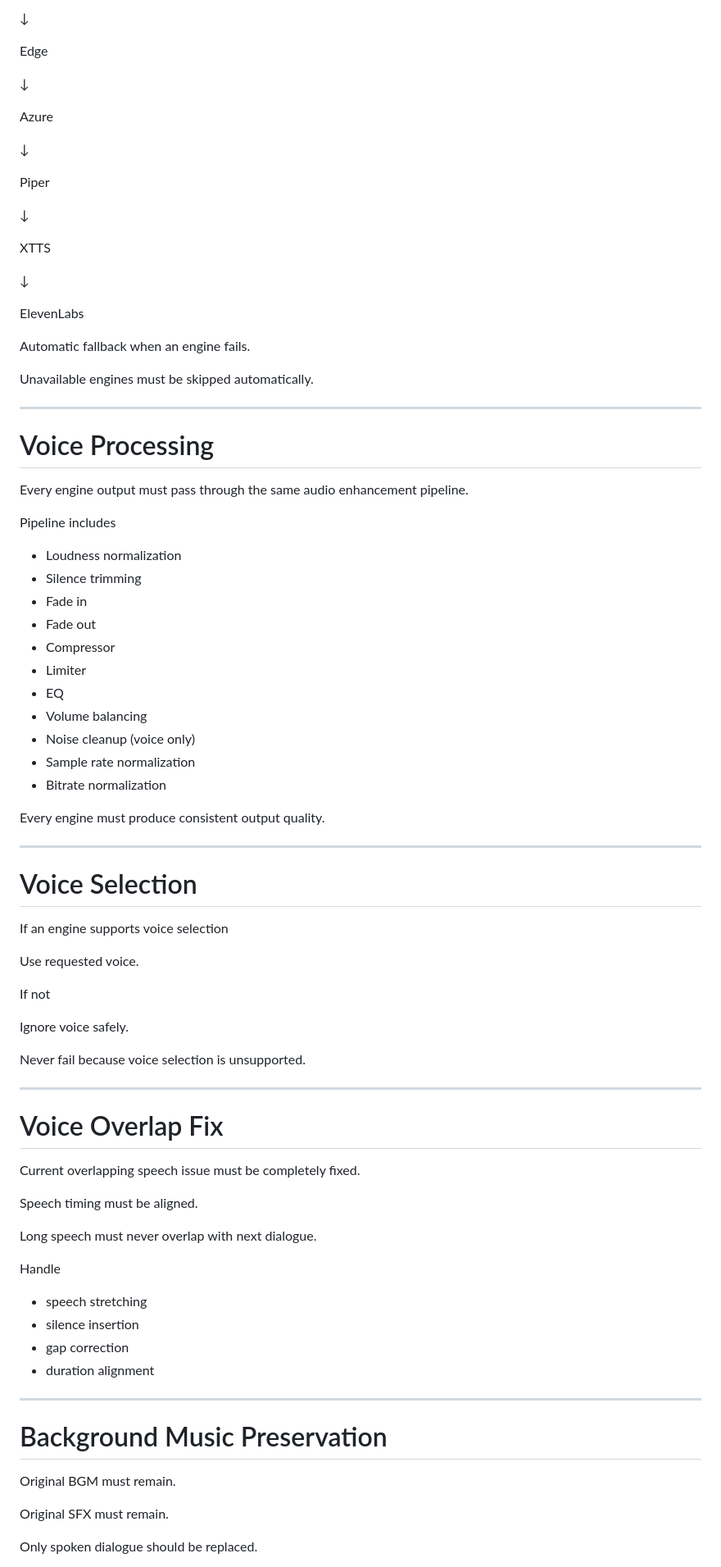
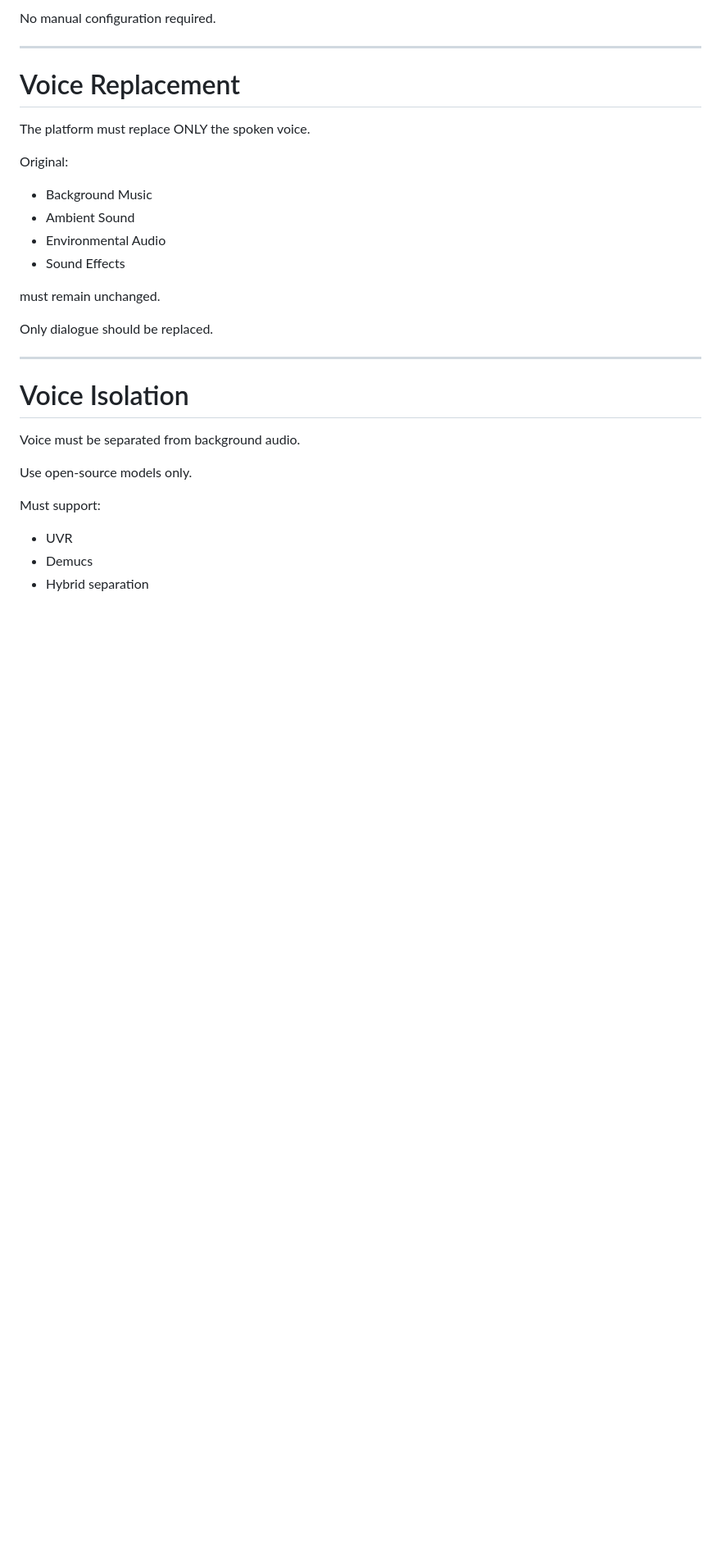
Before and after one commit to pinktok008-hue/ai-video-dubbing, a Markdown page: PROJECT_SPECIFICATION.md, the part around one of its changes. Shown at 82% size. Rendered like a GitHub page; blank space fills up the shorter version.

```diff
--- a/PROJECT_SPECIFICATION.md
+++ b/PROJECT_SPECIFICATION.md
@@ -60,88 +70,34 @@ gTTS
 
-↓
-
-Edge
-
-↓
-
-Azure
-
-↓
-
-Piper
-
-↓
-
-XTTS
-
-↓
-
-ElevenLabs
-
-Automatic fallback when an engine fails.
-
-Unavailable engines must be skipped automatically.
+No manual configuration required.
 
 ---
 
-# Voice Processing
+# Voice Replacement
 
-Every engine output must pass through the same audio enhancement pipeline.
+The platform must replace ONLY the spoken voice.
 
-Pipeline includes
+Original:
 
-- Loudness normalization
-- Silence trimming
-- Fade in
-- Fade out
-- Compressor
-- Limiter
-- EQ
-- Volume balancing
-- Noise cleanup (voice only)
-- Sample rate normalization
-- Bitrate normalization
+- Background Music
+- Ambient Sound
+- Environmental Audio
+- Sound Effects
 
-Every engine must produce consistent output quality.
+must remain unchanged.
+
+Only dialogue should be replaced.
 
 ---
 
-# Voice Selection
+# Voice Isolation
 
-If an engine supports voice selection
+Voice must be separated from background audio.
 
-Use requested voice.
+Use open-source models only.
 
-If not
+Must support:
 
-Ignore voice safely.
+- UVR
+- Demucs
+- Hybrid separation
 
-Never fail because voice selection is unsupported.
-
----
-
-# Voice Overlap Fix
-
-Current overlapping speech issue must be completely fixed.
-
-Speech timing must be aligned.
-
-Long speech must never overlap with next dialogue.
-
-Handle
-
-- speech stretching
-- silence insertion
-- gap correction
-- duration alignment
-
----
-
-# Background Music Preservation
-
-Original BGM must remain.
-
-Original SFX must remain.
-
-Only spoken dialogue should be replaced.
-
```
Also changed, not shown: other parts of PROJECT_SPECIFICATION.md (+240 -231 lines).
